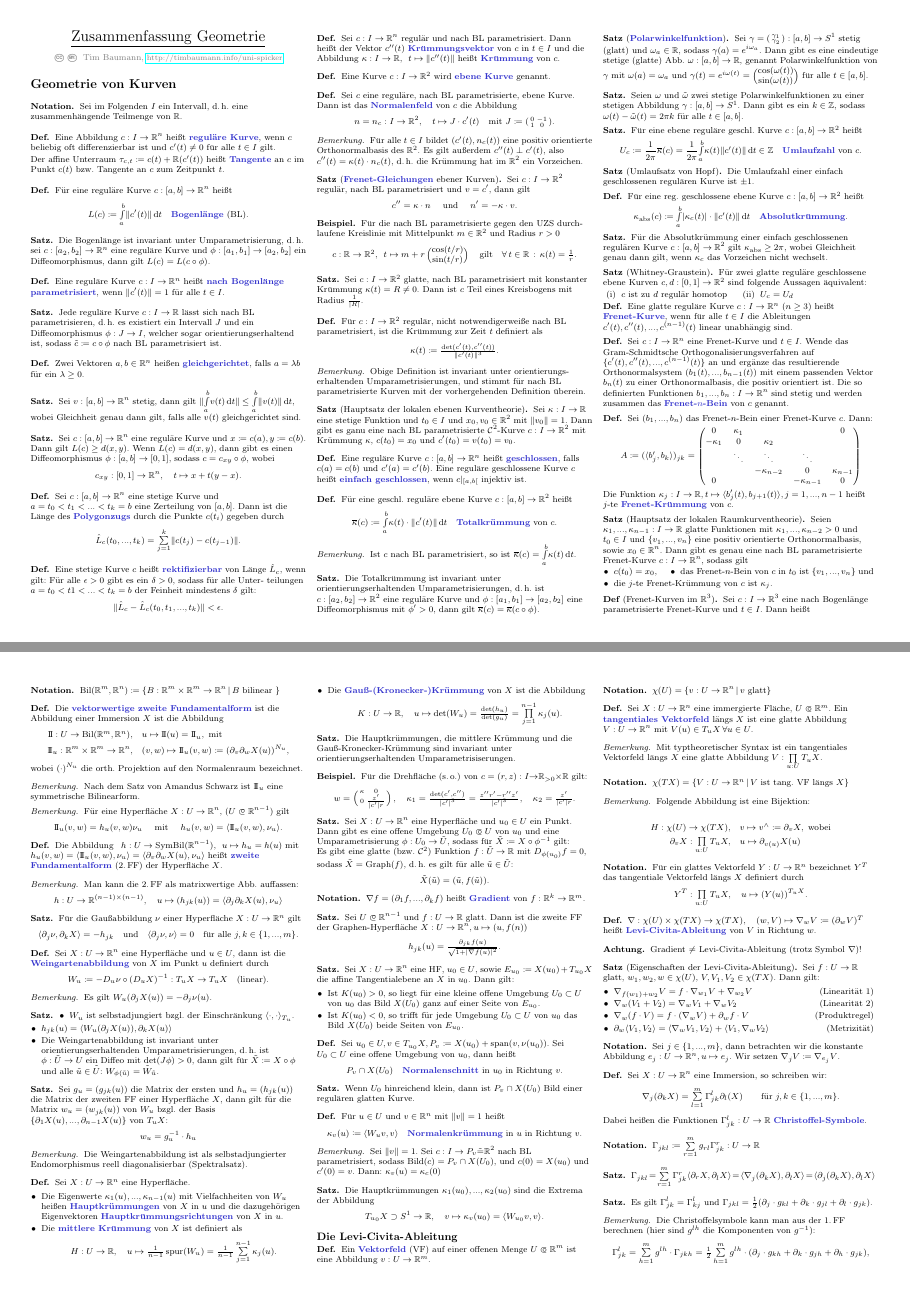
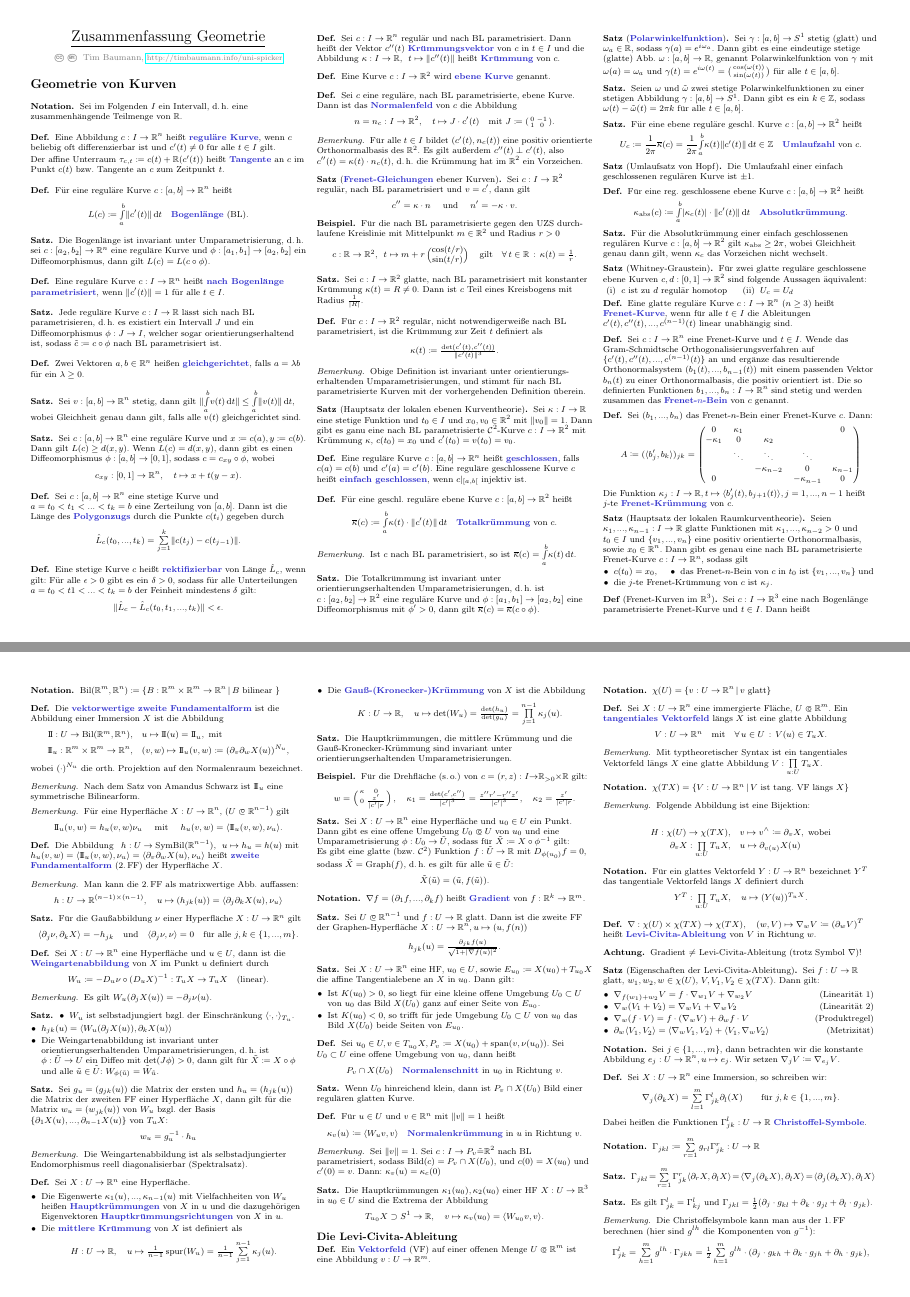
Before and after one commit to timjb/uni-spicker, a LaTeX document (geo.tex): pages 1 and 3 of 7, joined at a grey line. The pictures show the PDF file geo.pdf that the author committed with the source.

Commit message:
Geo-Verbesserungen

```diff
--- a/geo.tex
+++ b/geo.tex
@@ -86,7 +86,7 @@
 \end{defn}
 
 \begin{defn}
-  Eine stetige Kurve $c$ heißt \emph{rektifizierbar} von Länge $\hat{L}_c$, wenn gilt: Für alle $\epsilon > 0$ gibt es ein $\delta > 0$, sodass für alle Unter- teilungen $a = t_0 < t1 < ... < t_k = b$ der Feinheit mindestens $\delta$ gilt:
+  Eine stetige Kurve $c$ heißt \emph{rektifizierbar} von Länge $\hat{L}_c$, wenn gilt: Für alle $\epsilon > 0$ gibt es ein $\delta > 0$, sodass für alle Unterteilungen $a = t_0 < t1 < ... < t_k = b$ der Feinheit mindestens $\delta$ gilt:
   \[ \norm{\hat{L}_c - \hat{L}_c(t_0, t_1, ..., t_k)} < \epsilon. \]
 \end{defn}
 
@@ -167,7 +167,7 @@
 \end{satz}
 
 \begin{satz}[\emph{Polarwinkelfunktion}]
-  Sei $\gamma = \begin{psmallmatrix} \gamma_1 \\ \gamma_2 \end{psmallmatrix} : [a, b] \to S^1$ stetig (glatt) und $\omega_a \in \R$, sodass $\gamma(a) = e^{i \omega_a}$. Dann gibt es eine eindeutige stetige (glatte) Abb. $\omega : [a, b] \to \R$, genannt Polarwinkelfunktion von $\gamma$ mit $\omega(a) = \omega_a$ und $\gamma(t) = e^{i \omega(t)} = \begin{pmatrix} \cos(\omega(t)) \\ \sin(\omega(t)) \end{pmatrix}$ für alle $t \in [a, b]$.
+  Sei $\gamma : [a, b] \to S^1$ stetig (glatt) und $\omega_a \in \R$, sodass $\gamma(a) = e^{i \omega_a}$. Dann gibt es eine eindeutige stetige (glatte) Abb. $\omega : [a, b] \to \R$, genannt Polarwinkelfunktion von $\gamma$ mit $\omega(a) = \omega_a$ und $\gamma(t) = e^{i \omega(t)} = \begin{psmallmatrix} \cos(\omega(t)) \\ \sin(\omega(t)) \end{psmallmatrix}$ für alle $t \in [a, b]$.
 \end{satz}
 
 \begin{satz}
@@ -574,7 +574,7 @@ $\implies$ $f$ ist partiell differenzierbar
 \end{defn}
 
 \begin{satz}
-  Die Hauptkrümmungen, die mittlere Krümmung und die Gauß-Kronecker-Krümmung sind invariant unter orientierungserhaltenden Umparametrisiserungen.
+  Die Hauptkrümmungen, die mittlere Krümmung und die Gauß-Kronecker-Krümmung sind invariant unter orientierungserhaltenden Umparametrisierungen.
 \end{satz}
 
 \begin{bsp}
@@ -648,7 +648,7 @@ $\implies$ $f$ ist partiell differenzierbar
 \end{bem}
 
 \begin{satz}
-  Die Hauptkrümmungen $\kappa_1(u_0), ..., \kappa_2(u_0)$ sind die Extrema der Abbildung
+  Die Hauptkrümmungen $\kappa_1(u_0), \kappa_2(u_0)$ einer HF $X : U \to \R^3$ in $u_0 \in U$ sind die Extrema der Abbildung
   \[ T_{u_0} X \supset S^1 \to \R, \quad v \mapsto \kappa_v(u_0) = \langle W_{u_0} v, v \rangle. \]
 \end{satz}
 
```
Also changed, not shown: geo.pdf, geo.tex (13 more changed lines).
